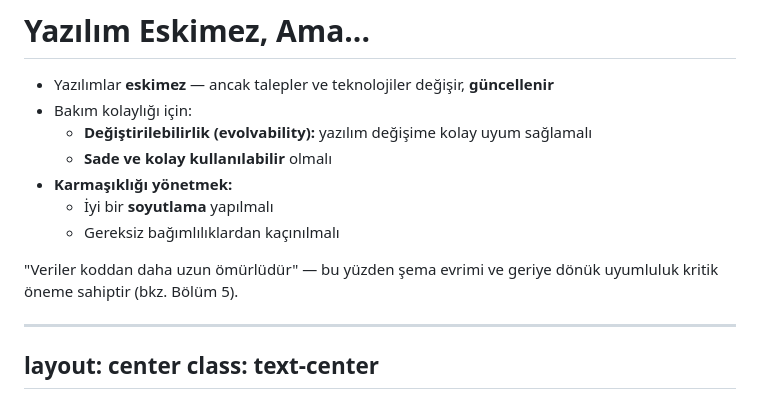
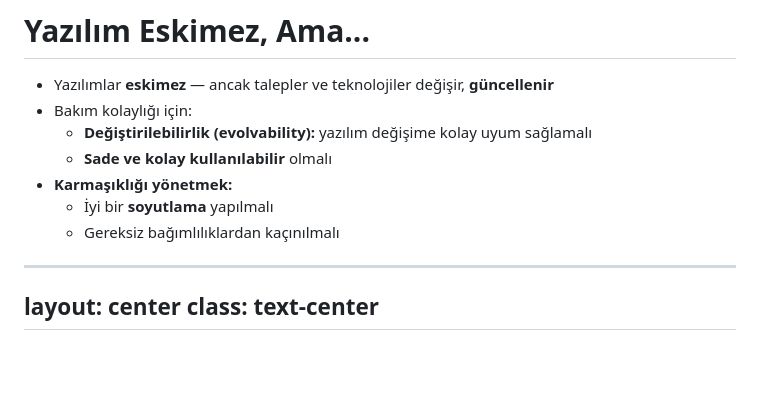
Before and after one commit to gorkembalcisoy/book-notes, a Markdown page: slides/02-nonfunctional-requirements.md, the part around the change. Drawn GitHub-style; blank space fills up the shorter version.

Commit message:
Delete quote on data longevity and schema evolution
Removed a quote about data longevity and schema evolution.

```diff
--- a/slides/02-nonfunctional-requirements.md
+++ b/slides/02-nonfunctional-requirements.md
@@ -305,10 +305,6 @@ layout: default
   - İyi bir **soyutlama** yapılmalı
   - Gereksiz bağımlılıklardan kaçınılmalı
 
-<div class="mt-6 opacity-80">
-"Veriler koddan daha uzun ömürlüdür" — bu yüzden şema evrimi ve geriye dönük uyumluluk kritik öneme sahiptir (bkz. Bölüm 5).
-</div>
-
 ---
 layout: center
 class: text-center
```
